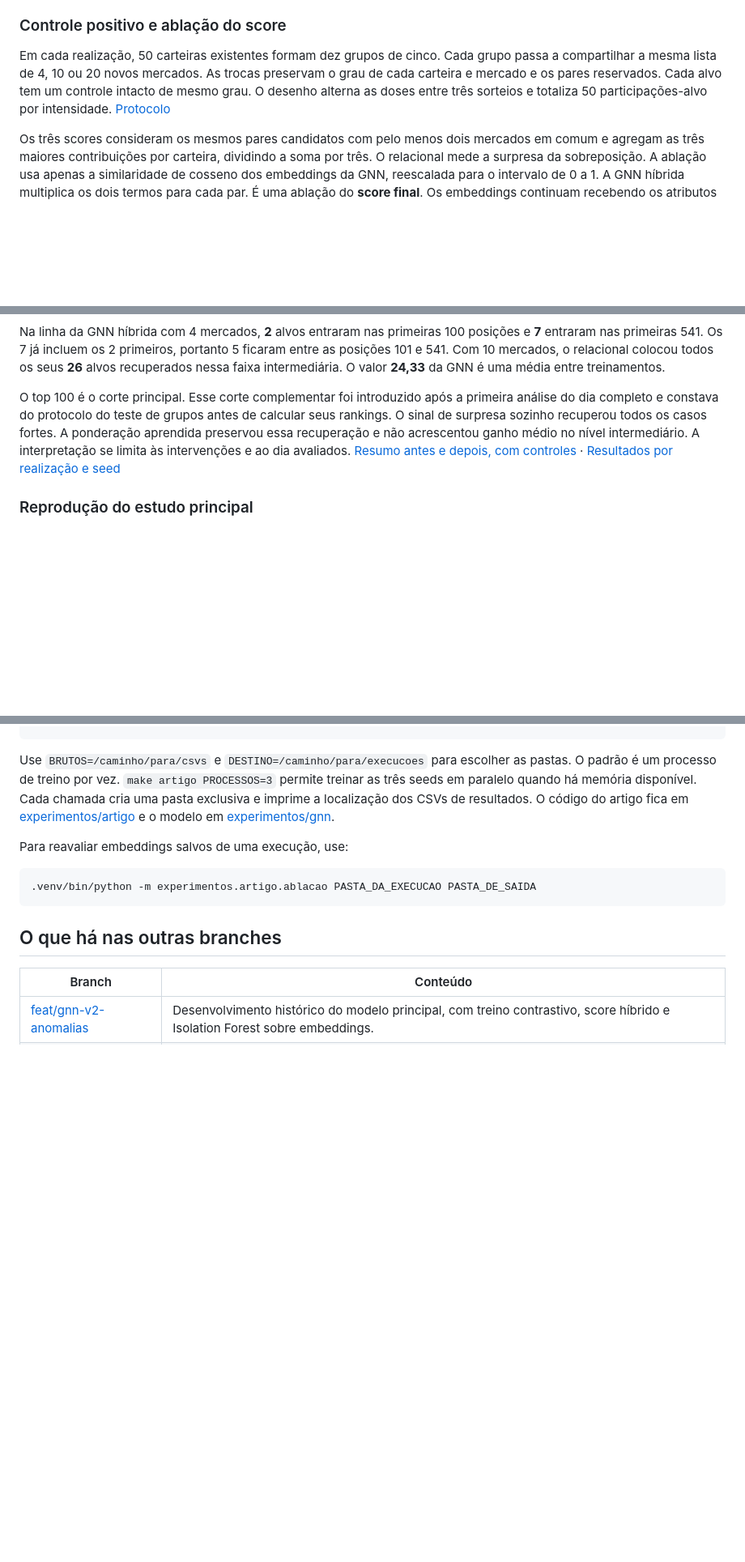
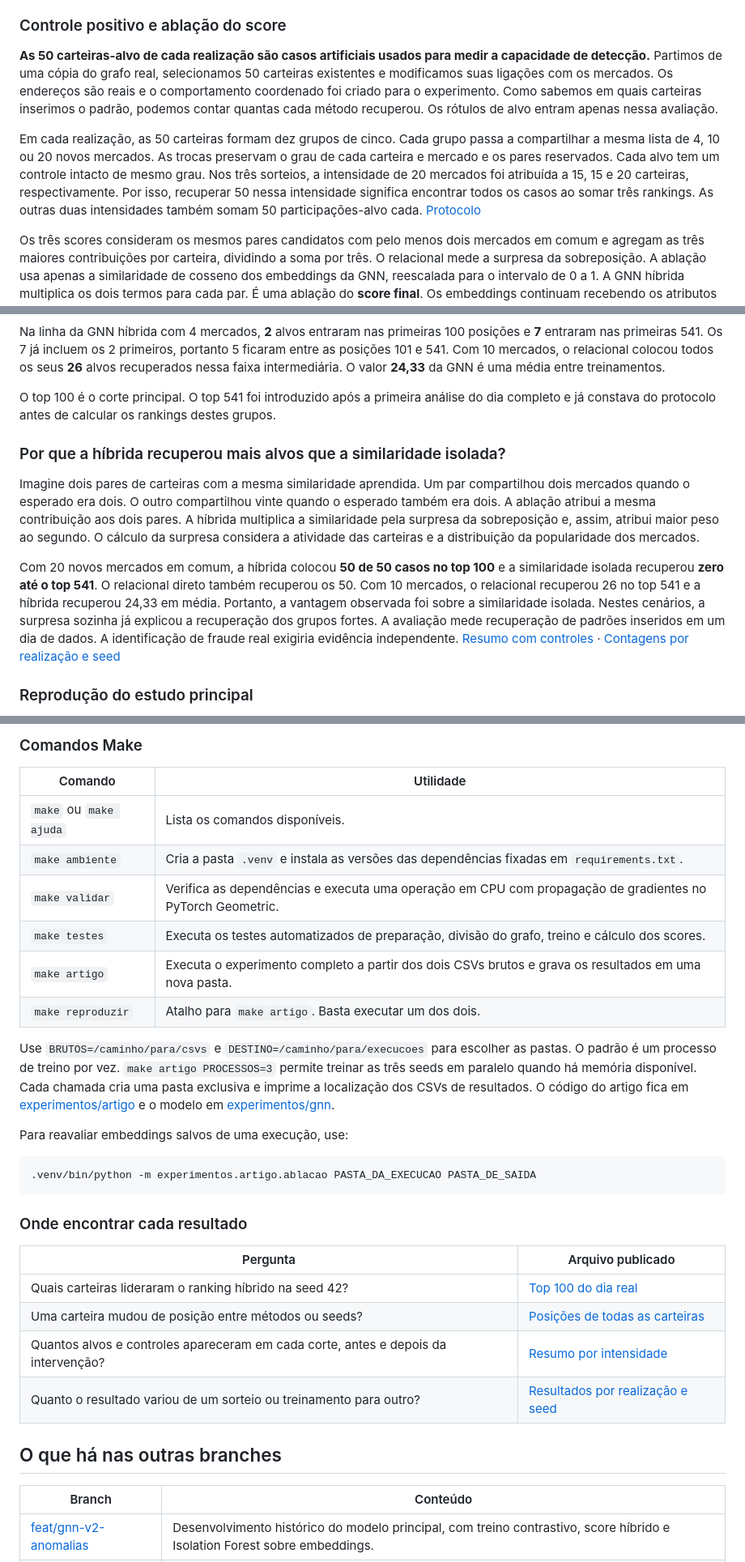
Before and after one commit to Joao-santos-oliveira/betgraph-anomaly, a Markdown page: README.md, 3 parts joined by grey strips. Shown at 81% size. GitHub-like rendering; blank space fills up the shorter version.

Commit message:
docs: apresenta autores, fluxo de reprodução e interpretação dos alvos artificiais

````diff
--- a/README.md
+++ b/README.md
@@ -25,7 +27,9 @@ A carteira 18753 ocupa a primeira posição da GNN nas seeds 42, 73 e 2026. Ela
 
 ### Controle positivo e ablação do score
 
-Em cada realização, 50 carteiras existentes formam dez grupos de cinco. Cada grupo passa a compartilhar a mesma lista de 4, 10 ou 20 novos mercados. As trocas preservam o grau de cada carteira e mercado e os pares reservados. Cada alvo tem um controle intacto de mesmo grau. O desenho alterna as doses entre três sorteios e totaliza 50 participações-alvo por intensidade. [Protocolo](experimentos/artigo/protocolo.json)
+**As 50 carteiras-alvo de cada realização são casos artificiais usados para medir a capacidade de detecção.** Partimos de uma cópia do grafo real, selecionamos 50 carteiras existentes e modificamos suas ligações com os mercados. Os endereços são reais e o comportamento coordenado foi criado para o experimento. Como sabemos em quais carteiras inserimos o padrão, podemos contar quantas cada método recuperou. Os rótulos de alvo entram apenas nessa avaliação.
+
+Em cada realização, as 50 carteiras formam dez grupos de cinco. Cada grupo passa a compartilhar a mesma lista de 4, 10 ou 20 novos mercados. As trocas preservam o grau de cada carteira e mercado e os pares reservados. Cada alvo tem um controle intacto de mesmo grau. Nos três sorteios, a intensidade de 20 mercados foi atribuída a 15, 15 e 20 carteiras, respectivamente. Por isso, recuperar 50 nessa intensidade significa encontrar todos os casos ao somar três rankings. As outras duas intensidades também somam 50 participações-alvo cada. [Protocolo](experimentos/artigo/protocolo.json)
 
 Os três scores consideram os mesmos pares candidatos com pelo menos dois mercados em comum e agregam as três maiores contribuições por carteira, dividindo a soma por três. O relacional mede a surpresa da sobreposição. A ablação usa apenas a similaridade de cosseno dos embeddings da GNN, reescalada para o intervalo de 0 a 1. A GNN híbrida multiplica os dois termos para cada par. É uma ablação do **score final**. Os embeddings continuam recebendo os atributos estruturais usados no treinamento original.
 
@@ -45,8 +49,13 @@ Cada ranking ordena as 27.039 carteiras de uma realização. Contamos quantos al
 
 Na linha da GNN híbrida com 4 mercados, **2** alvos entraram nas primeiras 100 posições e **7** entraram nas primeiras 541. Os 7 já incluem os 2 primeiros, portanto 5 ficaram entre as posições 101 e 541. Com 10 mercados, o relacional colocou todos os seus **26** alvos recuperados nessa faixa intermediária. O valor **24,33** da GNN é uma média entre treinamentos.
 
-O top 100 é o corte principal. Esse corte complementar foi introduzido após a primeira análise do dia completo e constava do protocolo do teste de grupos antes de calcular seus rankings. O sinal de surpresa sozinho recuperou todos os casos fortes. A ponderação aprendida preservou essa recuperação e não acrescentou ganho médio no nível intermediário. A interpretação se limita às intervenções e ao dia avaliados. [Resumo antes e depois, com controles](resultados/artigo/resumo.csv) · [Resultados por realização e seed](resultados/artigo/por_realizacao_seed.csv)
+O top 100 é o corte principal. O top 541 foi introduzido após a primeira análise do dia completo e já constava do protocolo antes de calcular os rankings destes grupos.
 
+### Por que a híbrida recuperou mais alvos que a similaridade isolada?
+
+Imagine dois pares de carteiras com a mesma similaridade aprendida. Um par compartilhou dois mercados quando o esperado era dois. O outro compartilhou vinte quando o esperado também era dois. A ablação atribui a mesma contribuição aos dois pares. A híbrida multiplica a similaridade pela surpresa da sobreposição e, assim, atribui maior peso ao segundo. O cálculo da surpresa considera a atividade das carteiras e a distribuição da popularidade dos mercados.
+
+Com 20 novos mercados em comum, a híbrida colocou **50 de 50 casos no top 100** e a similaridade isolada recuperou **zero até o top 541**. O relacional direto também recuperou os 50. Com 10 mercados, o relacional recuperou 26 no top 541 e a híbrida recuperou 24,33 em média. Portanto, a vantagem observada foi sobre a similaridade isolada. Nestes cenários, a surpresa sozinha já explicou a recuperação dos grupos fortes. A avaliação mede recuperação de padrões inseridos em um dia de dados. A identificação de fraude real exigiria evidência independente. [Resumo com controles](resultados/artigo/resumo.csv) · [Contagens por realização e seed](resultados/artigo/por_realizacao_seed.csv)
 
 ### Reprodução do estudo principal
 
@@ -62,3 +86,14 @@ make artigo
+### Comandos Make
+
+| Comando | Utilidade |
+|---|---|
+| `make` ou `make ajuda` | Lista os comandos disponíveis. |
+| `make ambiente` | Cria a pasta `.venv` e instala as versões das dependências fixadas em `requirements.txt`. |
+| `make validar` | Verifica as dependências e executa uma operação em CPU com propagação de gradientes no PyTorch Geometric. |
+| `make testes` | Executa os testes automatizados de preparação, divisão do grafo, treino e cálculo dos scores. |
+| `make artigo` | Executa o experimento completo a partir dos dois CSVs brutos e grava os resultados em uma nova pasta. |
+| `make reproduzir` | Atalho para `make artigo`. Basta executar um dos dois. |
+
 Use `BRUTOS=/caminho/para/csvs` e `DESTINO=/caminho/para/execucoes` para escolher as pastas. O padrão é um processo de treino por vez. `make artigo PROCESSOS=3` permite treinar as três seeds em paralelo quando há memória disponível. Cada chamada cria uma pasta exclusiva e imprime a localização dos CSVs de resultados. O código do artigo fica em [experimentos/artigo](experimentos/artigo) e o modelo em [experimentos/gnn](experimentos/gnn).
 
 Para reavaliar embeddings salvos de uma execução, use:
@@ -66,6 +101,15 @@ Para reavaliar embeddings salvos de uma execução, use:
 ```bash
 .venv/bin/python -m experimentos.artigo.ablacao PASTA_DA_EXECUCAO PASTA_DE_SAIDA
 ```
+
+### Onde encontrar cada resultado
+
+| Pergunta | Arquivo publicado |
+|---|---|
+| Quais carteiras lideraram o ranking híbrido na seed 42? | [Top 100 do dia real](resultados/artigo/top100_dia_real.csv) |
+| Uma carteira mudou de posição entre métodos ou seeds? | [Posições de todas as carteiras](resultados/artigo/posicoes_dia_real.csv) |
+| Quantos alvos e controles apareceram em cada corte, antes e depois da intervenção? | [Resumo por intensidade](resultados/artigo/resumo.csv) |
+| Quanto o resultado variou de um sorteio ou treinamento para outro? | [Resultados por realização e seed](resultados/artigo/por_realizacao_seed.csv) |
 
 ## O que há nas outras branches
 
````
Also changed, not shown: other parts of README.md (+26 -0 lines).
